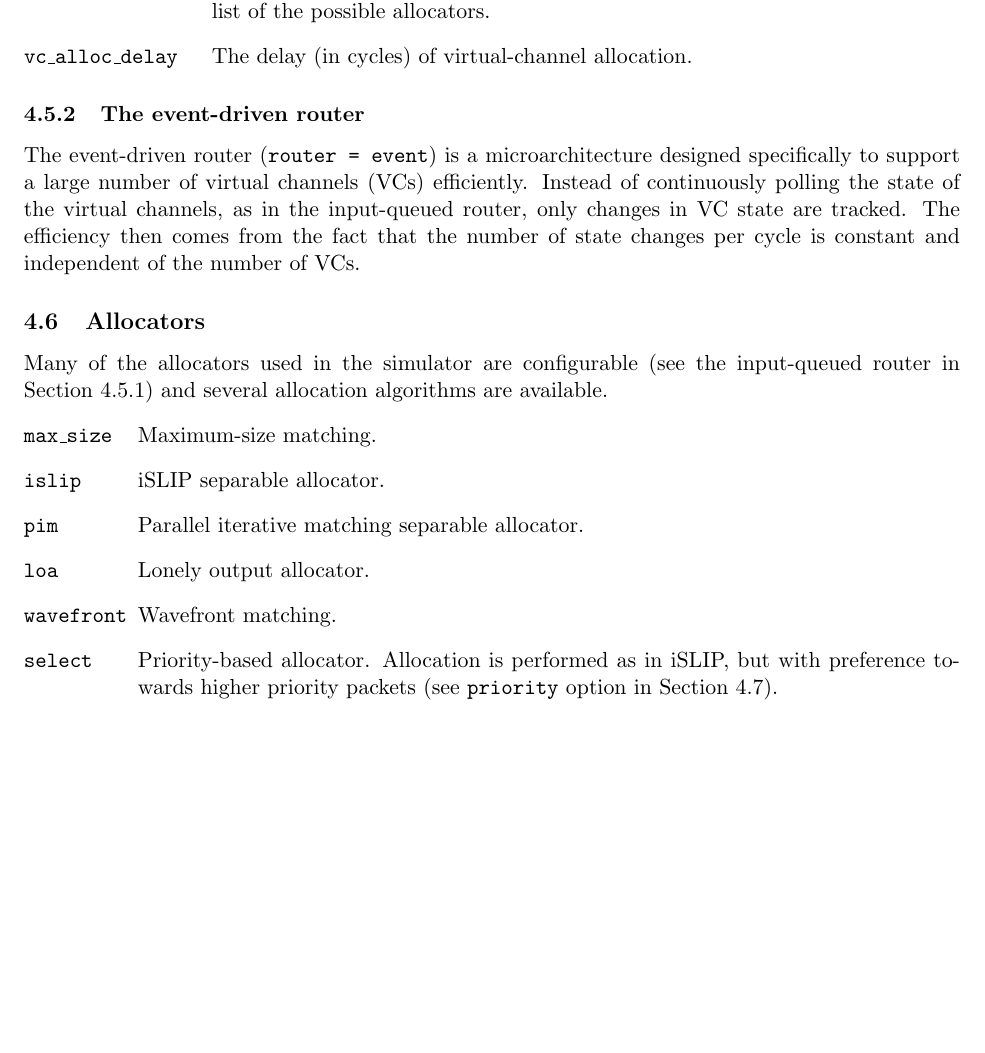
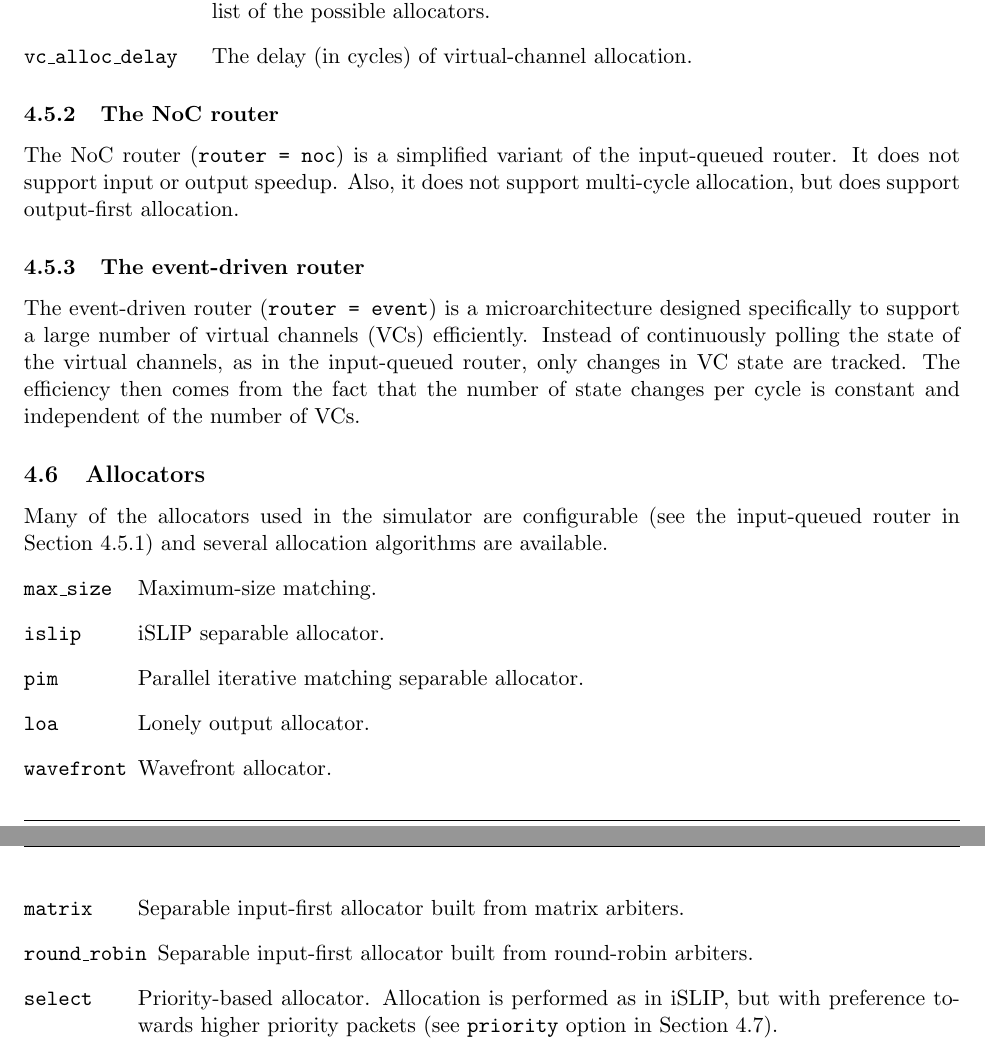
Before and after one commit to booksim/booksim2, a LaTeX document (doc/manual.tex): part of page 10 of 12 before the commit and two parts of pages 10 and 11 of 12 after it, the two joined at a grey line, cut so that both start at the same text, the shorter picture padded with empty space. Compiled offline with LaTeX, dvips and Ghostscript.

Commit message:
minor updates
git-svn-id: https://nocs.stanford.edu/cgi-bin/svn.cgi/booksim2.0/trunk@738 ce7aba0d-9f81-40a6-a495-cecae84b0515

```diff
--- a/doc/manual.tex
+++ b/doc/manual.tex
@@ -20,7 +20,7 @@
 
 %%%%%%%%%%%%%%%%%%%%%%%%%%%%%%%%%%%%%%%%%%%%%%%%%%%%%%%%%%%%%%%%%%%%%%
 
-\author{Ted Jiang, George Michelogiannakis, Brian Towles and William J. Dally}
+\author{Ted Jiang, George Michelogiannakis, Daniel Becker, Brian Towles and William J. Dally}
 \title{\simname 2.0 User's Guide}
 
 \begin{document}
@@ -562,6 +562,13 @@ allocation.
 
 \end{opt_list}
 
+
+\subsubsection{The NoC router}
+\label{sec:noc_router}
+
+The NoC router (\texttt{router = noc}) is a simplified variant of the input-queued router. It does not support input or output speedup. Also, it does not support multi-cycle allocation, but does support output-first allocation.
+
+
 \subsubsection{The event-driven router}
 \label{sec:event_router}
 
@@ -585,7 +592,9 @@ allocation algorithms are available.
 \item[islip] iSLIP separable allocator.
 \item[pim] Parallel iterative matching separable allocator.
 \item[loa] Lonely output allocator.
-\item[wavefront] Wavefront matching.
+\item[wavefront] Wavefront allocator.
+\item[matrix] Separable input-first allocator built from matrix arbiters.
+\item[round\_robin] Separable input-first allocator built from round-robin arbiters.
 \item[select] Priority-based allocator.  Allocation is performed as in
 iSLIP, but with preference towards higher priority packets (see
 \texttt{priority} option in Section~\ref{sec:traffic}).
```
